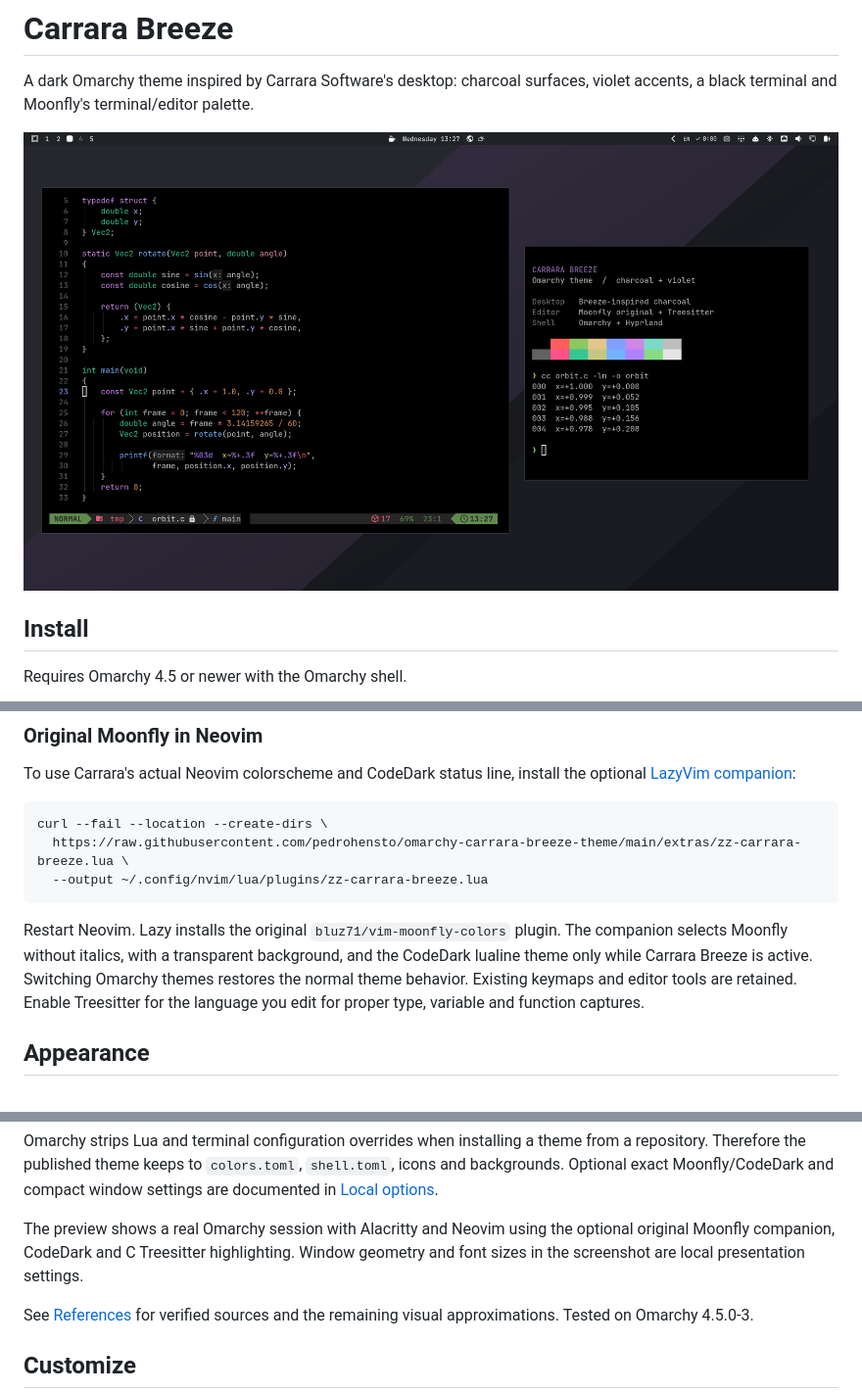
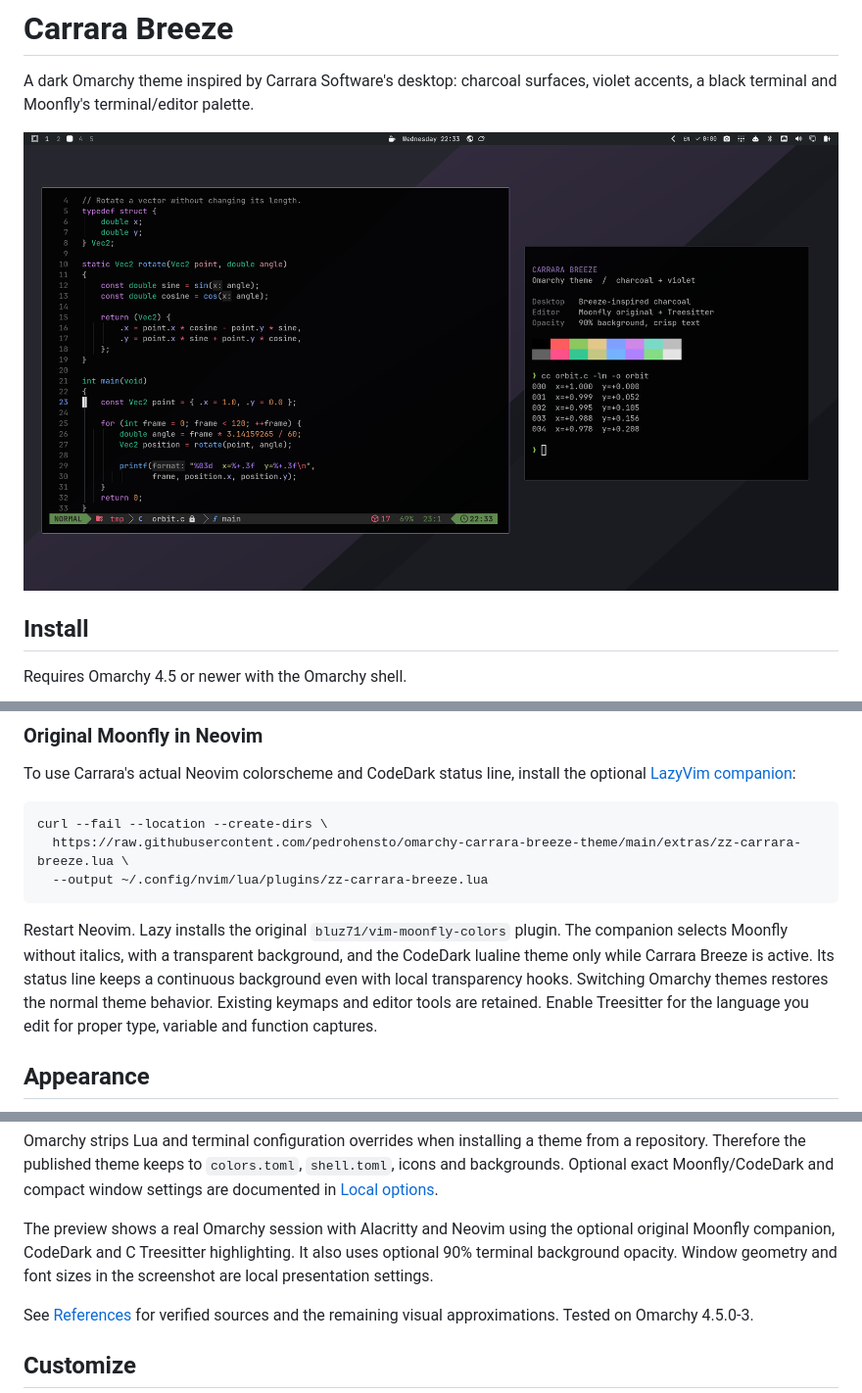
Before and after one commit to pedrohensto/omarchy-carrara-breeze-theme, a Markdown page: README.md, 3 parts joined by grey strips. Shown at 98% size. Rendered like a GitHub page; pictures changed too: preview.png.

Commit message:
Keep CodeDark statusline fill continuous with transparency hooks

```diff
--- a/README.md
+++ b/README.md
@@ -32,7 +32,8 @@ curl --fail --location --create-dirs \
 
 Restart Neovim. Lazy installs the original `bluz71/vim-moonfly-colors` plugin.
 The companion selects Moonfly without italics, with a transparent background,
-and the CodeDark lualine theme only while Carrara Breeze is active. Switching
+and the CodeDark lualine theme only while Carrara Breeze is active. Its status
+line keeps a continuous background even with local transparency hooks. Switching
 Omarchy themes restores the normal theme behavior. Existing keymaps and editor
 tools are retained. Enable Treesitter for the language you edit for proper
 type, variable and function captures.
@@ -64,7 +65,8 @@ window settings are documented in [Local options](docs/LOCAL-OPTIONS.md).
 
 The preview shows a real Omarchy session with Alacritty and Neovim using the
 optional original Moonfly companion, CodeDark and C Treesitter highlighting.
-Window geometry and font sizes in the screenshot are local presentation settings.
+It also uses optional 90% terminal background opacity. Window geometry and font
+sizes in the screenshot are local presentation settings.
 
 See [References](docs/REFERENCES.md) for verified sources and the remaining
 visual approximations. Tested on Omarchy 4.5.0-3.
```
Also changed, not shown: docs/LOCAL-OPTIONS.md (+19 -0 lines), 1 other file.
